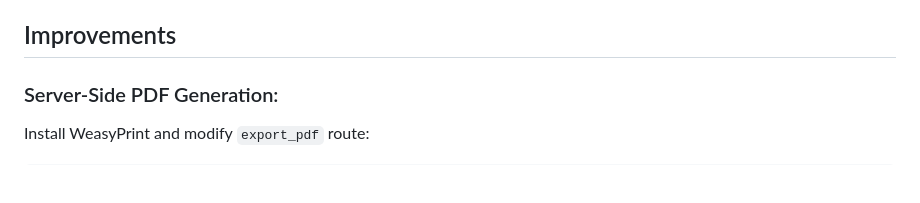
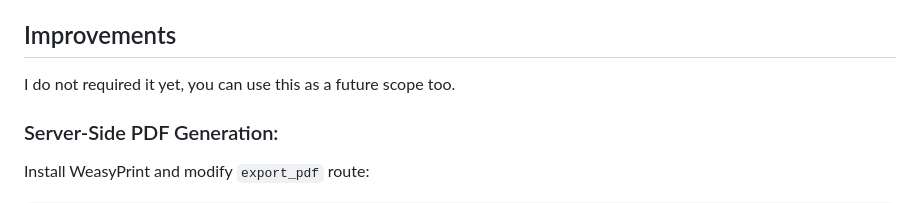
Before and after one commit to VEDAMNT/Automated_Timetable_Generator, a Markdown page: README.md, the part around the change. Rendered like a GitHub page; blank space fills up the shorter version.

```diff
--- a/README.md
+++ b/README.md
@@ -141,7 +141,7 @@ TIME_SLOTS = [
 * **Security:** Lacks input sanitization and CSRF protection.
 
 ## Improvements
-
+I do not required it yet, you can use this as a future scope too.
 ### Server-Side PDF Generation:
 
 Install WeasyPrint and modify `export_pdf` route:
```
